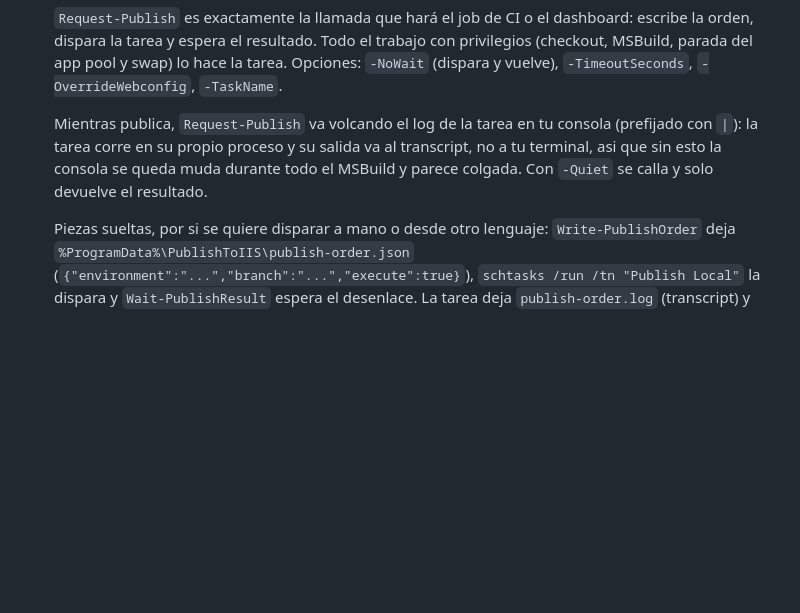
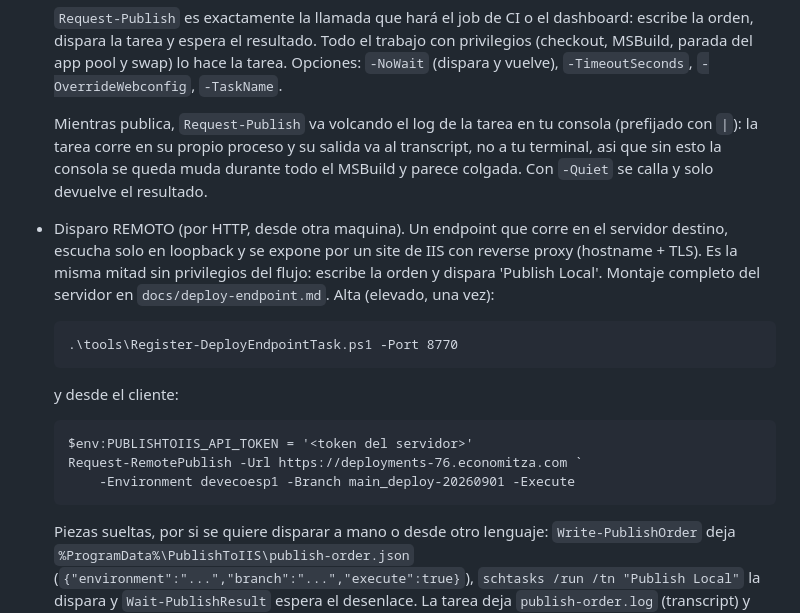
Before and after one commit to economitza/PublishToIIS, a Markdown page: README.md, the part around the change. Drawn GitHub-style; blank space fills up the shorter version.

Commit message:
docs(endpoint): montaje del servidor y flujo de la cola de despliegue
Co-Authored-By: Claude Opus 4.8 <noreply@anthropic.com>

```diff
--- a/README.md
+++ b/README.md
@@ -59,6 +59,20 @@ Uso rápido:
   durante todo el MSBuild y parece colgada. Con `-Quiet` se calla y solo devuelve
   el resultado.
 
+- Disparo REMOTO (por HTTP, desde otra maquina). Un endpoint que corre en el
+  servidor destino, escucha solo en loopback y se expone por un site de IIS con
+  reverse proxy (hostname + TLS). Es la misma mitad sin privilegios del flujo:
+  escribe la orden y dispara 'Publish Local'. Montaje completo del servidor en
+  `docs/deploy-endpoint.md`. Alta (elevado, una vez):
+
+      .\tools\Register-DeployEndpointTask.ps1 -Port 8770
+
+  y desde el cliente:
+
+      $env:PUBLISHTOIIS_API_TOKEN = '<token del servidor>'
+      Request-RemotePublish -Url https://deployments-76.economitza.com `
+          -Environment devecoesp1 -Branch main_deploy-20260901 -Execute
+
   Piezas sueltas, por si se quiere disparar a mano o desde otro lenguaje:
   `Write-PublishOrder` deja `%ProgramData%\PublishToIIS\publish-order.json`
   (`{"environment":"...","branch":"...","execute":true}`), `schtasks /run /tn
```
Also changed, not shown: docs/deploy-endpoint.md (added, +147 -0 lines).
